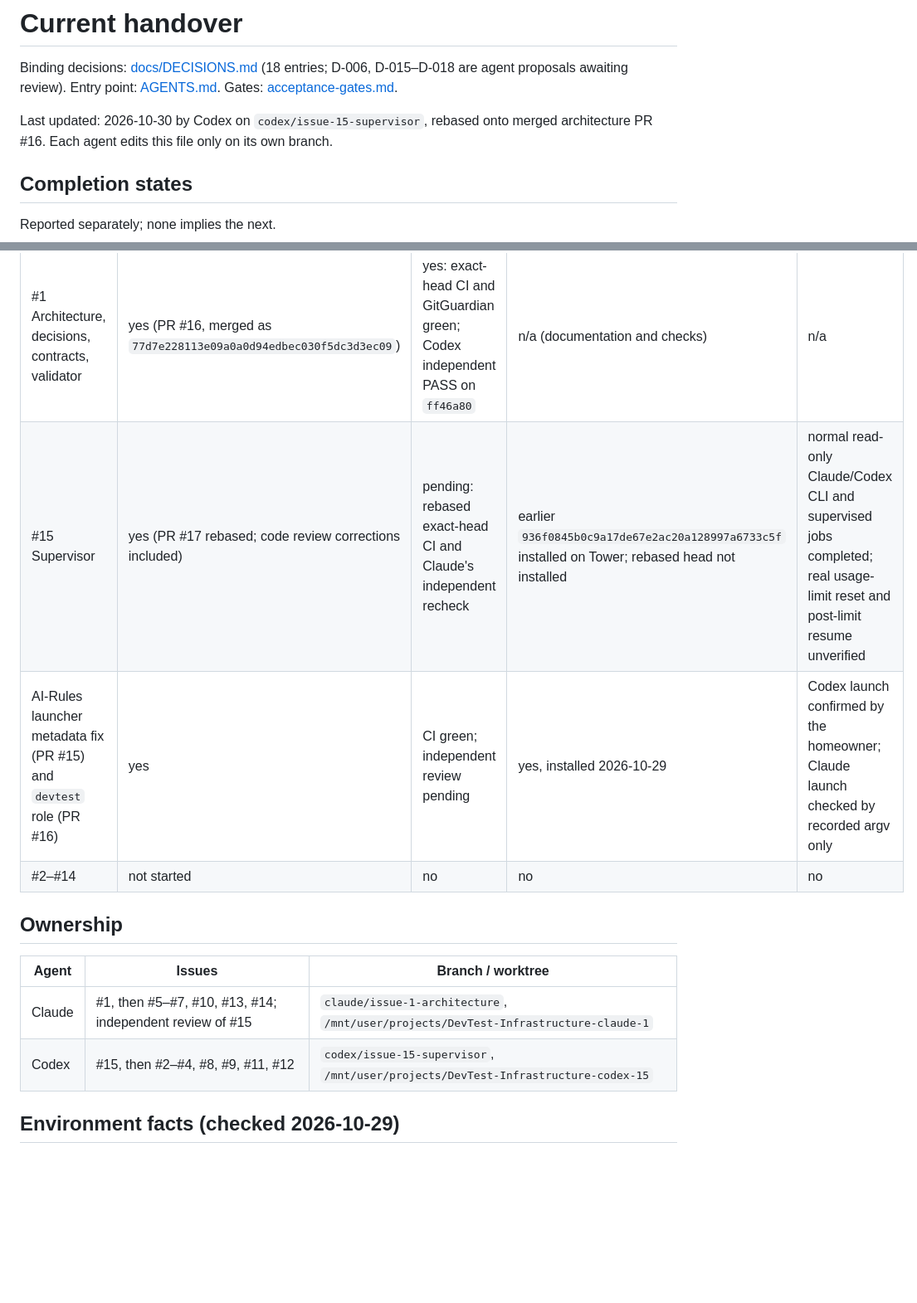
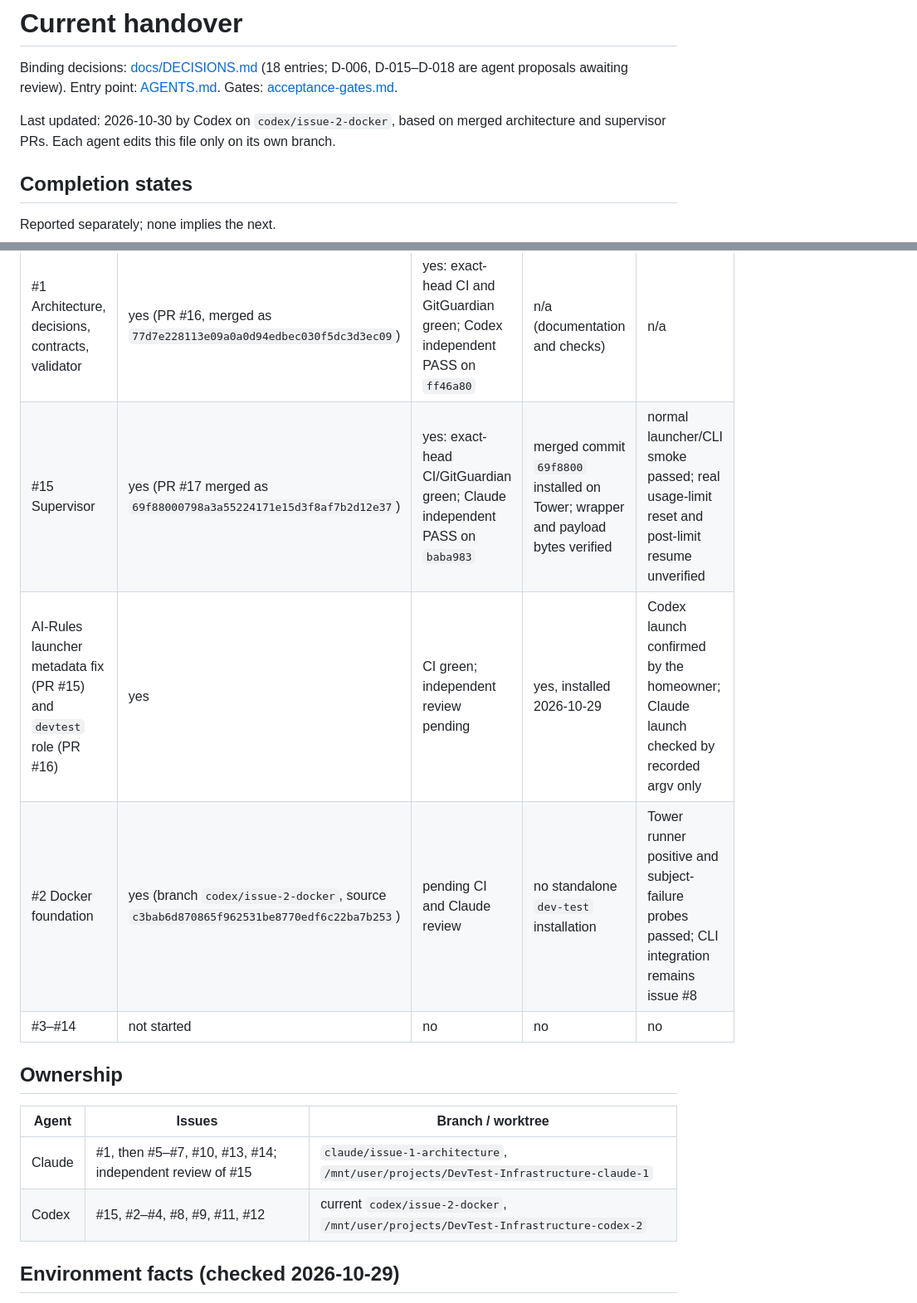
Before and after one commit to Unthred/DevTest-Infrastructure, a Markdown page: docs/ai/CURRENT_HANDOVER.md, 2 parts joined by grey strips. Shown at 83% size. Rendered like a GitHub page; blank space fills up the shorter version.

```diff
--- a/docs/ai/CURRENT_HANDOVER.md
+++ b/docs/ai/CURRENT_HANDOVER.md
@@ -2,7 +2,7 @@
 
 Binding decisions: [docs/DECISIONS.md](../DECISIONS.md) (18 entries; D-006, D-015–D-018 are agent proposals awaiting review). Entry point: [AGENTS.md](../../AGENTS.md). Gates: [acceptance-gates.md](../acceptance-gates.md).
 
-Last updated: 2026-10-30 by Codex on `codex/issue-15-supervisor`, rebased onto merged architecture PR #16. Each agent edits this file only on its own branch.
+Last updated: 2026-10-30 by Codex on `codex/issue-2-docker`, based on merged architecture and supervisor PRs. Each agent edits this file only on its own branch.
 
 ## Completion states
 Reported separately; none implies the next.
@@ -10,15 +10,16 @@ Reported separately; none implies the next.
 | Item | Implemented in source | CI/review passed | Deployed | Verified working |
 |---|---|---|---|---|
 | #1 Architecture, decisions, contracts, validator | yes (PR #16, merged as `77d7e228113e09a0a0d94edbec030f5dc3d3ec09`) | yes: exact-head CI and GitGuardian green; Codex independent PASS on `ff46a80` | n/a (documentation and checks) | n/a |
-| #15 Supervisor | yes (PR #17 rebased; code review corrections included) | pending: rebased exact-head CI and Claude's independent recheck | earlier `936f0845b0c9a17de67e2ac20a128997a6733c5f` installed on Tower; rebased head not installed | normal read-only Claude/Codex CLI and supervised jobs completed; real usage-limit reset and post-limit resume unverified |
+| #15 Supervisor | yes (PR #17 merged as `69f88000798a3a55224171e15d3f8af7b2d12e37`) | yes: exact-head CI/GitGuardian green; Claude independent PASS on `baba983` | merged commit `69f8800` installed on Tower; wrapper and payload bytes verified | normal launcher/CLI smoke passed; real usage-limit reset and post-limit resume unverified |
 | AI-Rules launcher metadata fix (PR #15) and `devtest` role (PR #16) | yes | CI green; independent review pending | yes, installed 2026-10-29 | Codex launch confirmed by the homeowner; Claude launch checked by recorded argv only |
-| #2–#14 | not started | no | no | no |
+| #2 Docker foundation | yes (branch `codex/issue-2-docker`, source `c3bab6d870865f962531be8770edf6c22ba7b253`) | pending CI and Claude review | no standalone `dev-test` installation | Tower runner positive and subject-failure probes passed; CLI integration remains issue #8 |
+| #3–#14 | not started | no | no | no |
 
 ## Ownership
 | Agent | Issues | Branch / worktree |
 |---|---|---|
 | Claude | #1, then #5–#7, #10, #13, #14; independent review of #15 | `claude/issue-1-architecture`, `/mnt/user/projects/DevTest-Infrastructure-claude-1` |
-| Codex | #15, then #2–#4, #8, #9, #11, #12 | `codex/issue-15-supervisor`, `/mnt/user/projects/DevTest-Infrastructure-codex-15` |
+| Codex | #15, #2–#4, #8, #9, #11, #12 | current `codex/issue-2-docker`, `/mnt/user/projects/DevTest-Infrastructure-codex-2` |
 
 ## Environment facts (checked 2026-10-29)
 - Tower: Docker 29.5.1, storage driver btrfs, cgroup v2; Node 22.18; `jq` present. **Not installed on the host:** `dotnet`, `pwsh`, `shellcheck`. Tests and validators here therefore use Node and bash; .NET work runs in containers.
```
Also changed, not shown: other parts of docs/ai/CURRENT_HANDOVER.md (+9 -8 lines).
